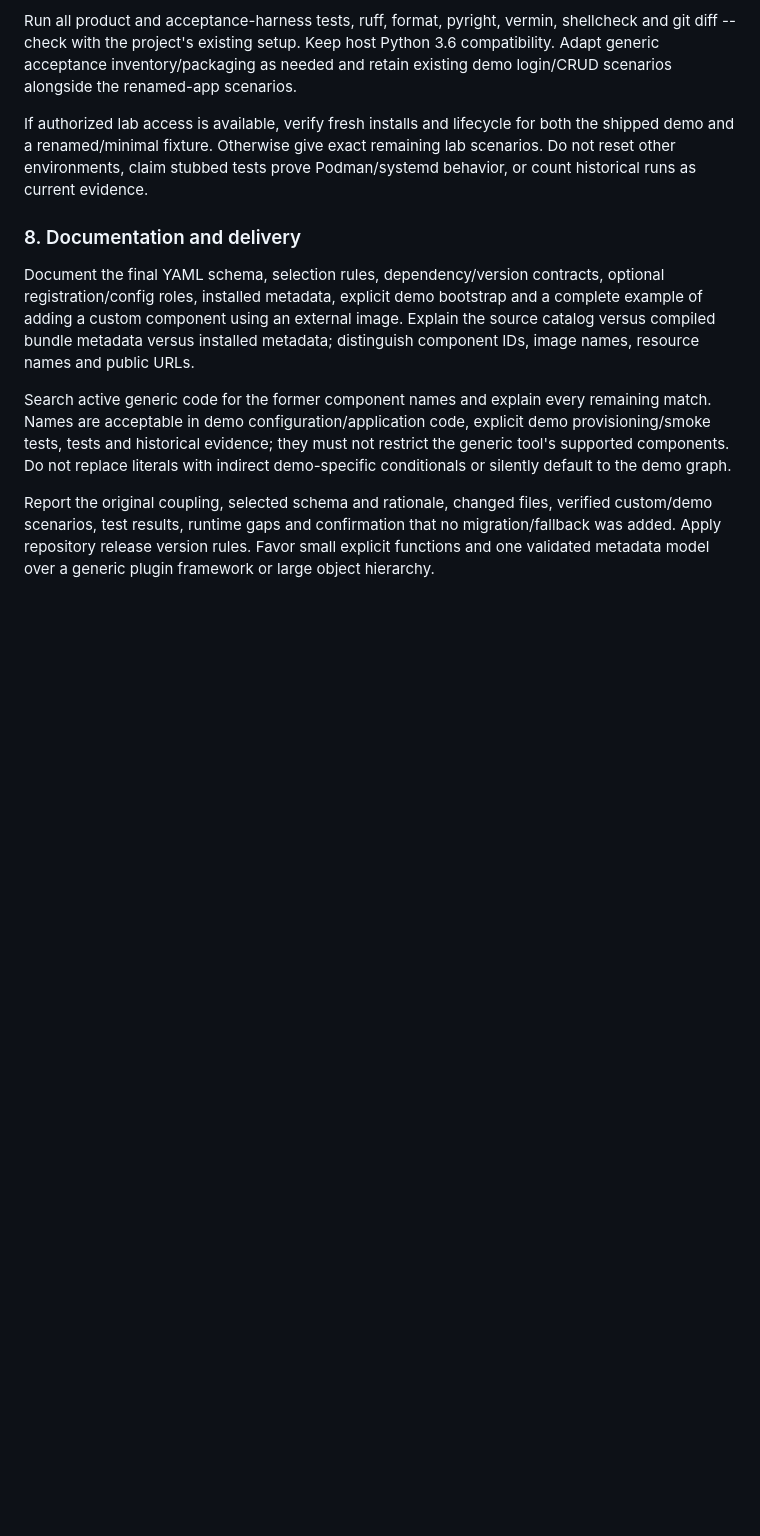
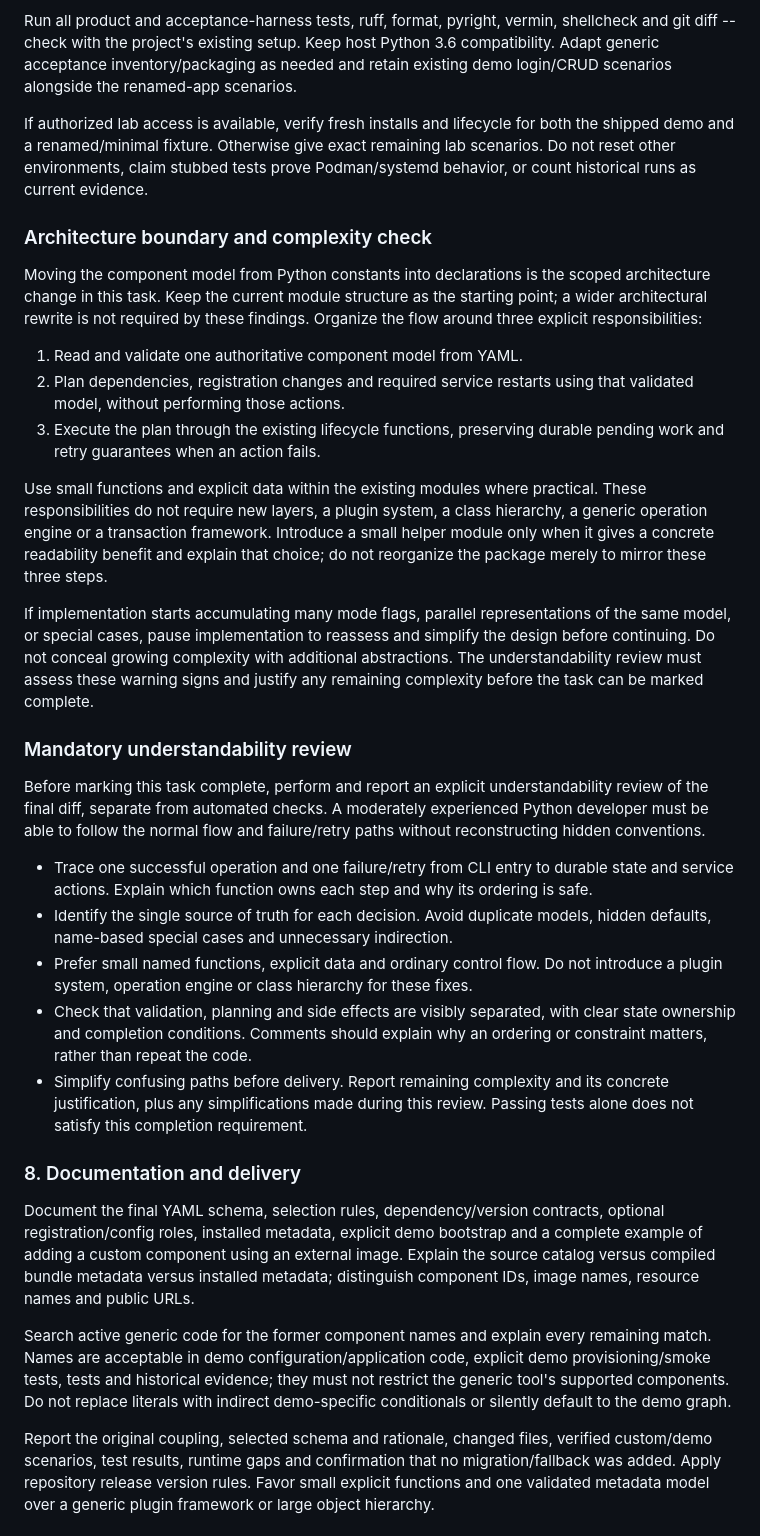
Before and after one commit to gunstein/podman_offline, a Markdown page: BACKLOG.md, the part around one of its changes. Rendered like a GitHub page; blank space fills up the shorter version.

Commit message:
Require understandability reviews and bound component refactor architecture

```diff
--- a/BACKLOG.md
+++ b/BACKLOG.md
@@ -2086,6 +2086,52 @@ both the shipped demo and a renamed/minimal fixture. Otherwise give exact
 remaining lab scenarios. Do not reset other environments, claim stubbed tests
 prove Podman/systemd behavior, or count historical runs as current evidence.
 
+### Architecture boundary and complexity check
+
+Moving the component model from Python constants into declarations is the scoped
+architecture change in this task. Keep the current module structure as the
+starting point; a wider architectural rewrite is not required by these findings.
+Organize the flow around three explicit responsibilities:
+
+1. Read and validate one authoritative component model from YAML.
+2. Plan dependencies, registration changes and required service restarts using
+   that validated model, without performing those actions.
+3. Execute the plan through the existing lifecycle functions, preserving durable
+   pending work and retry guarantees when an action fails.
+
+Use small functions and explicit data within the existing modules where practical.
+These responsibilities do not require new layers, a plugin system, a class
+hierarchy, a generic operation engine or a transaction framework. Introduce a
+small helper module only when it gives a concrete readability benefit and explain
+that choice; do not reorganize the package merely to mirror these three steps.
+
+If implementation starts accumulating many mode flags, parallel representations
+of the same model, or special cases, pause implementation to reassess and simplify
+the design before continuing. Do not conceal growing complexity with additional
+abstractions. The understandability review must assess these warning signs and
+justify any remaining complexity before the task can be marked complete.
+
+### Mandatory understandability review
+
+Before marking this task complete, perform and report an explicit
+understandability review of the final diff, separate from automated checks.
+A moderately experienced Python developer must be able to follow the normal
+flow and failure/retry paths without reconstructing hidden conventions.
+
+- Trace one successful operation and one failure/retry from CLI entry to durable
+  state and service actions. Explain which function owns each step and why its
+  ordering is safe.
+- Identify the single source of truth for each decision. Avoid duplicate models,
+  hidden defaults, name-based special cases and unnecessary indirection.
+- Prefer small named functions, explicit data and ordinary control flow. Do not
+  introduce a plugin system, operation engine or class hierarchy for these fixes.
+- Check that validation, planning and side effects are visibly separated, with
+  clear state ownership and completion conditions. Comments should explain why
+  an ordering or constraint matters, rather than repeat the code.
+- Simplify confusing paths before delivery. Report remaining complexity and its
+  concrete justification, plus any simplifications made during this review.
+  Passing tests alone does not satisfy this completion requirement.
+
 ### 8. Documentation and delivery
 
 Document the final YAML schema, selection rules, dependency/version contracts,
```
Also changed, not shown: other parts of BACKLOG.md (+21 -0 lines).
